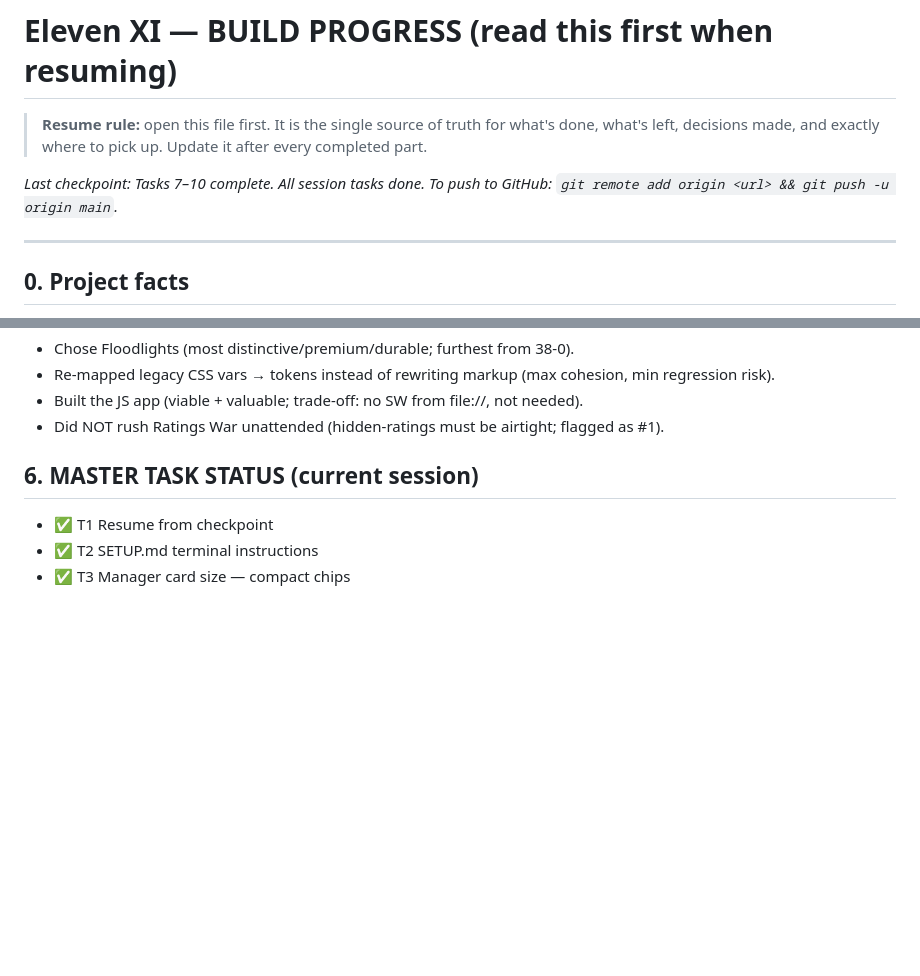
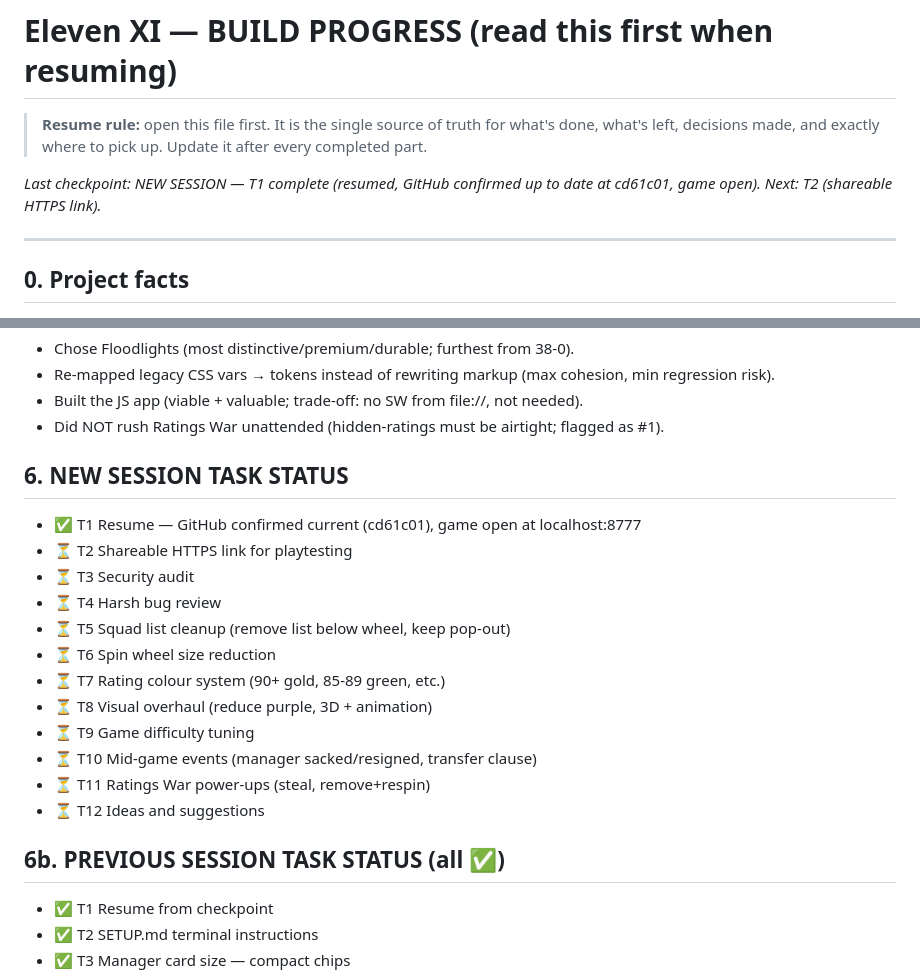
Before and after one commit to ismaeelazhar-cmd/eleven-xi, a Markdown page: PROGRESS.md, 2 parts joined by grey strips. Drawn GitHub-style; blank space fills up the shorter version.

Commit message:
T1: New session started — GitHub confirmed current, task list updated
Co-Authored-By: Claude Sonnet 4.6 <noreply@anthropic.com>

```diff
--- a/PROGRESS.md
+++ b/PROGRESS.md
@@ -4,7 +4,7 @@
 > done, what's left, decisions made, and exactly where to pick up. Update it after
 > every completed part.
 
-_Last checkpoint: Tasks 7–10 complete. All session tasks done. To push to GitHub: `git remote add origin <url> && git push -u origin main`._
+_Last checkpoint: NEW SESSION — T1 complete (resumed, GitHub confirmed up to date at cd61c01, game open). Next: T2 (shareable HTTPS link)._
 
 ---
 
@@ -63,7 +63,21 @@ _Last checkpoint: Tasks 7–10 complete. All session tasks done. To push to GitH
 - Built the JS app (viable + valuable; trade-off: no SW from file://, not needed).
 - Did NOT rush Ratings War unattended (hidden-ratings must be airtight; flagged as #1).
 
-## 6. MASTER TASK STATUS (current session)
+## 6. NEW SESSION TASK STATUS
+- ✅ T1 Resume — GitHub confirmed current (cd61c01), game open at localhost:8777
+- ⏳ T2 Shareable HTTPS link for playtesting
+- ⏳ T3 Security audit
+- ⏳ T4 Harsh bug review
+- ⏳ T5 Squad list cleanup (remove list below wheel, keep pop-out)
+- ⏳ T6 Spin wheel size reduction
+- ⏳ T7 Rating colour system (90+ gold, 85-89 green, etc.)
+- ⏳ T8 Visual overhaul (reduce purple, 3D + animation)
+- ⏳ T9 Game difficulty tuning
+- ⏳ T10 Mid-game events (manager sacked/resigned, transfer clause)
+- ⏳ T11 Ratings War power-ups (steal, remove+respin)
+- ⏳ T12 Ideas and suggestions
+
+## 6b. PREVIOUS SESSION TASK STATUS (all ✅)
 - ✅ T1 Resume from checkpoint
 - ✅ T2 SETUP.md terminal instructions
 - ✅ T3 Manager card size — compact chips
```
